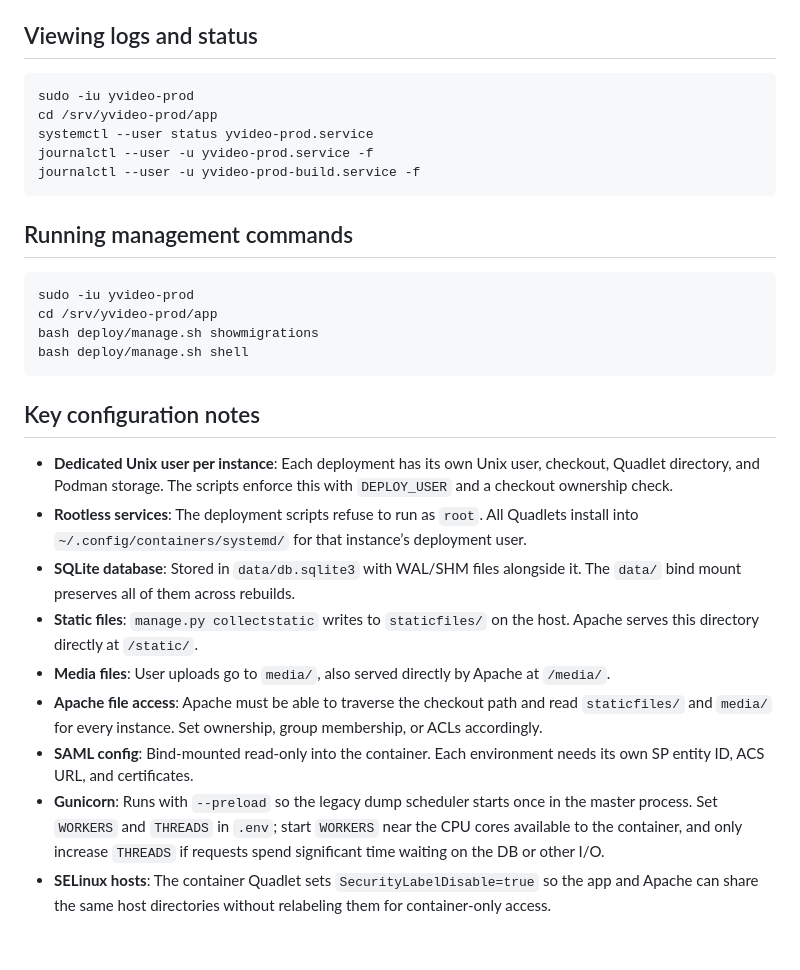
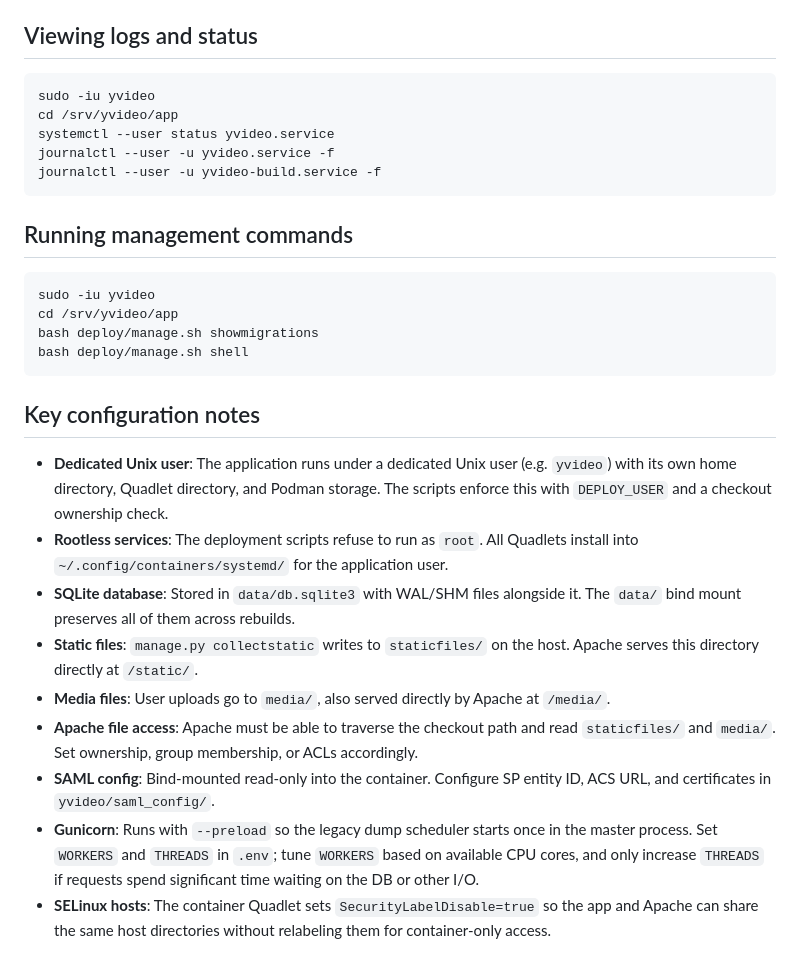
Before and after one commit to BYU-ODH/yvideo-py, a Markdown page: DEPLOY.md, the part around one of its changes. Rendered like a GitHub page.

````diff
--- a/DEPLOY.md
+++ b/DEPLOY.md
@@ -176,30 +160,30 @@ bash deploy/deploy.sh my-branch
 ## Viewing logs and status
 
 ```bash
-sudo -iu yvideo-prod
-cd /srv/yvideo-prod/app
-systemctl --user status yvideo-prod.service
-journalctl --user -u yvideo-prod.service -f
-journalctl --user -u yvideo-prod-build.service -f
+sudo -iu yvideo
+cd /srv/yvideo/app
+systemctl --user status yvideo.service
+journalctl --user -u yvideo.service -f
+journalctl --user -u yvideo-build.service -f
 ```
 
 ## Running management commands
 
 ```bash
-sudo -iu yvideo-prod
-cd /srv/yvideo-prod/app
+sudo -iu yvideo
+cd /srv/yvideo/app
 bash deploy/manage.sh showmigrations
 bash deploy/manage.sh shell
 ```
 
 ## Key configuration notes
 
-- **Dedicated Unix user per instance**: Each deployment has its own Unix user, checkout, Quadlet directory, and Podman storage. The scripts enforce this with `DEPLOY_USER` and a checkout ownership check.
-- **Rootless services**: The deployment scripts refuse to run as `root`. All Quadlets install into `~/.config/containers/systemd/` for that instance’s deployment user.
+- **Dedicated Unix user**: The application runs under a dedicated Unix user (e.g. `yvideo`) with its own home directory, Quadlet directory, and Podman storage. The scripts enforce this with `DEPLOY_USER` and a checkout ownership check.
+- **Rootless services**: The deployment scripts refuse to run as `root`. All Quadlets install into `~/.config/containers/systemd/` for the application user.
 - **SQLite database**: Stored in `data/db.sqlite3` with WAL/SHM files alongside it. The `data/` bind mount preserves all of them across rebuilds.
 - **Static files**: `manage.py collectstatic` writes to `staticfiles/` on the host. Apache serves this directory directly at `/static/`.
 - **Media files**: User uploads go to `media/`, also served directly by Apache at `/media/`.
-- **Apache file access**: Apache must be able to traverse the checkout path and read `staticfiles/` and `media/` for every instance. Set ownership, group membership, or ACLs accordingly.
-- **SAML config**: Bind-mounted read-only into the container. Each environment needs its own SP entity ID, ACS URL, and certificates.
-- **Gunicorn**: Runs with `--preload` so the legacy dump scheduler starts once in the master process. Set `WORKERS` and `THREADS` in `.env`; start `WORKERS` near the CPU cores available to the container, and only increase `THREADS` if requests spend significant time waiting on the DB or other I/O.
+- **Apache file access**: Apache must be able to traverse the checkout path and read `staticfiles/` and `media/`. Set ownership, group membership, or ACLs accordingly.
+- **SAML config**: Bind-mounted read-only into the container. Configure SP entity ID, ACS URL, and certificates in `yvideo/saml_config/`.
+- **Gunicorn**: Runs with `--preload` so the legacy dump scheduler starts once in the master process. Set `WORKERS` and `THREADS` in `.env`; tune `WORKERS` based on available CPU cores, and only increase `THREADS` if requests spend significant time waiting on the DB or other I/O.
 - **SELinux hosts**: The container Quadlet sets `SecurityLabelDisable=true` so the app and Apache can share the same host directories without relabeling them for container-only access.
````
Also changed, not shown: other parts of DEPLOY.md (+39 -55 lines).
